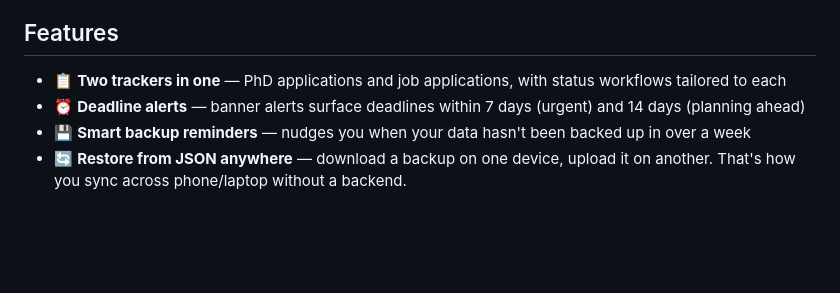
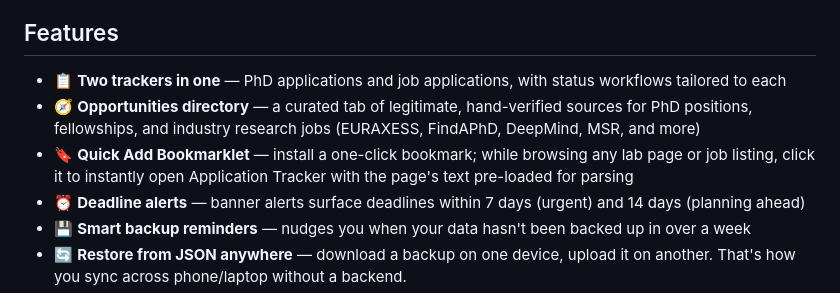
Before and after one commit to Deep7285/application_tracker, a Markdown page: README.md, the part around the change. GitHub-like rendering; blank space fills up the shorter version.

Commit message:
Update README with new features and enhancements
Added new features to the README, including an opportunities directory and a quick add bookmarklet.

```diff
--- a/README.md
+++ b/README.md
@@ -30,6 +30,8 @@ It saves to your browser's `localStorage`, so your data never leaves your machin
 ## Features
 
 - 📋 **Two trackers in one** — PhD applications and job applications, with status workflows tailored to each
+- 🧭 **Opportunities directory** — a curated tab of legitimate, hand-verified sources for PhD positions, fellowships, and industry research jobs (EURAXESS, FindAPhD, DeepMind, MSR, and more)
+- 🔖 **Quick Add Bookmarklet** — install a one-click bookmark; while browsing any lab page or job listing, click it to instantly open Application Tracker with the page's text pre-loaded for parsing
 - ⏰ **Deadline alerts** — banner alerts surface deadlines within 7 days (urgent) and 14 days (planning ahead)
 - 💾 **Smart backup reminders** — nudges you when your data hasn't been backed up in over a week
 - 🔄 **Restore from JSON anywhere** — download a backup on one device, upload it on another. That's how you sync across phone/laptop without a backend.
```
